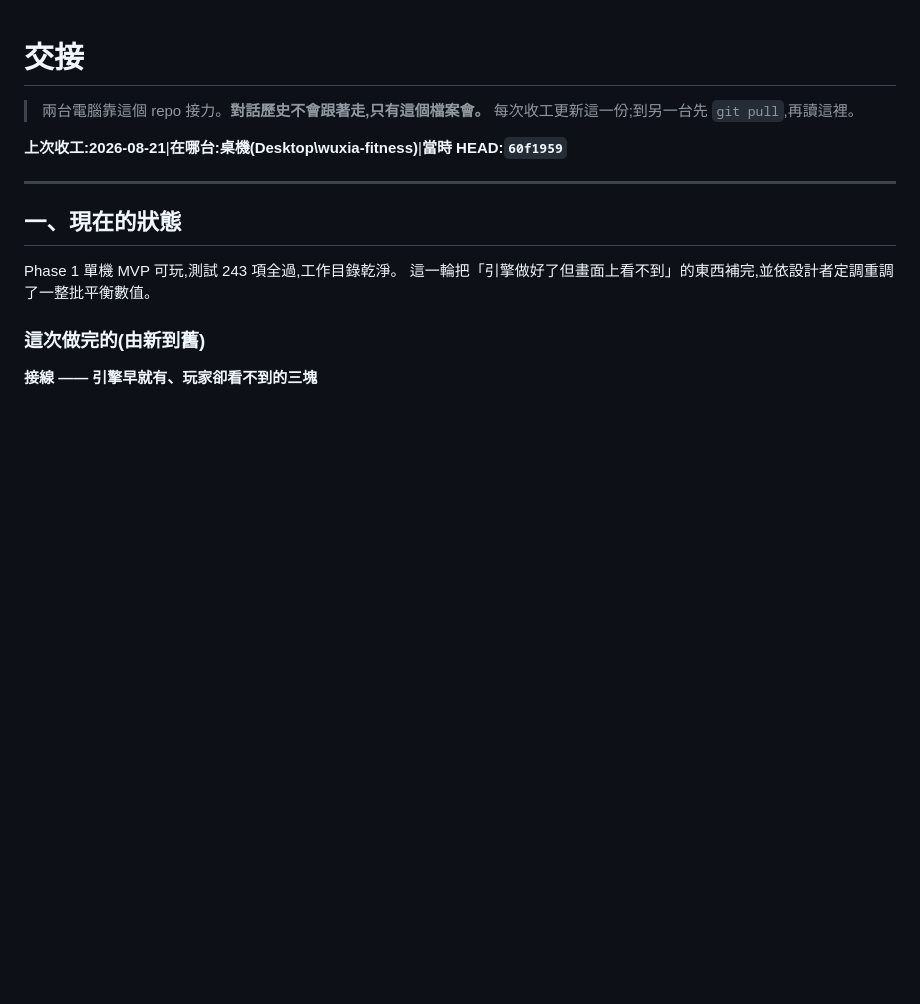
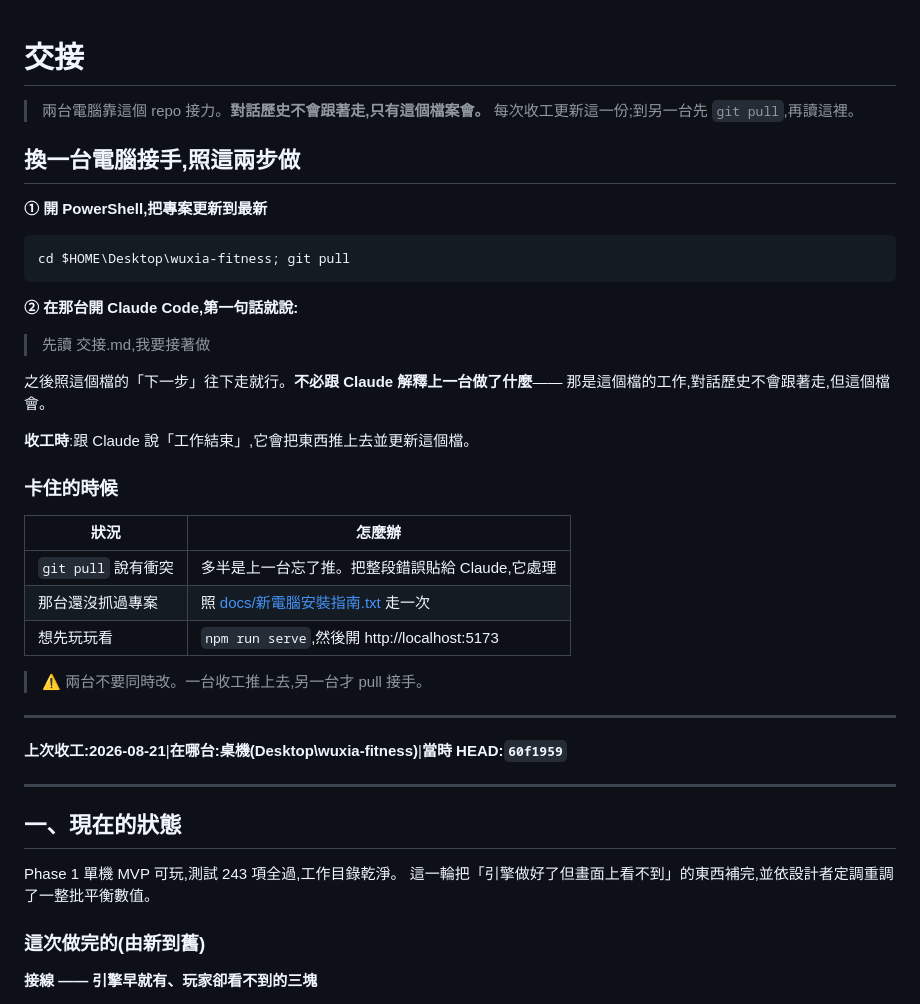
Before and after one commit to b0936261476-collab/wuxia-fitness, a Markdown page: 交接.md, the part around the change. Drawn GitHub-style; blank space fills up the shorter version.

Commit message:
交接檔補上「換一台電腦怎麼接手」
使用者問到才發現漏了最基本的一段:檔案裡寫滿了進度與待辦,卻沒寫
第一步該打什麼指令、對 Claude 說什麼。補上兩步流程、三種卡住的情況,
以及「兩台不要同時改」的提醒。

Co-Authored-By: Claude Opus 5 <noreply@anthropic.com>

````diff
--- a/交接.md
+++ b/交接.md
@@ -2,6 +2,35 @@
 
 > 兩台電腦靠這個 repo 接力。**對話歷史不會跟著走,只有這個檔案會。**
 > 每次收工更新這一份;到另一台先 `git pull`,再讀這裡。
+
+## 換一台電腦接手,照這兩步做
+
+**① 開 PowerShell,把專案更新到最新**
+
+```
+cd $HOME\Desktop\wuxia-fitness; git pull
+```
+
+**② 在那台開 Claude Code,第一句話就說:**
+
+> 先讀 交接.md,我要接著做
+
+之後照這個檔的「下一步」往下走就行。**不必跟 Claude 解釋上一台做了什麼**——
+那是這個檔的工作,對話歷史不會跟著走,但這個檔會。
+
+**收工時**:跟 Claude 說「工作結束」,它會把東西推上去並更新這個檔。
+
+### 卡住的時候
+
+| 狀況 | 怎麼辦 |
+|---|---|
+| `git pull` 說有衝突 | 多半是上一台忘了推。把整段錯誤貼給 Claude,它處理 |
+| 那台還沒抓過專案 | 照 [docs/新電腦安裝指南.txt](docs/新電腦安裝指南.txt) 走一次 |
+| 想先玩玩看 | `npm run serve`,然後開 http://localhost:5173 |
+
+> ⚠️ 兩台不要同時改。一台收工推上去,另一台才 pull 接手。
+
+---
 
 **上次收工:2026-08-21**|**在哪台:桌機(Desktop\wuxia-fitness)**|**當時 HEAD:`60f1959`**
 
````
